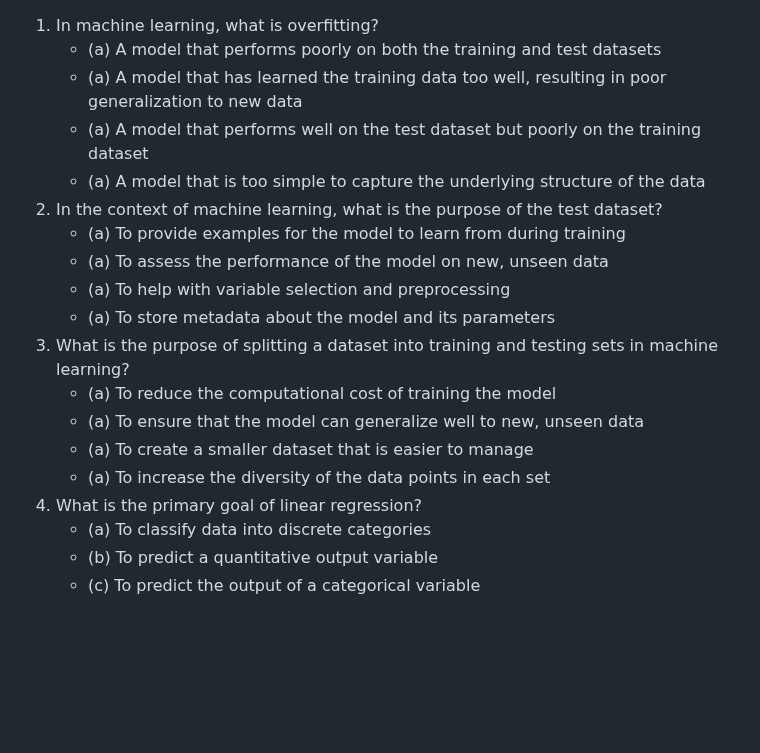
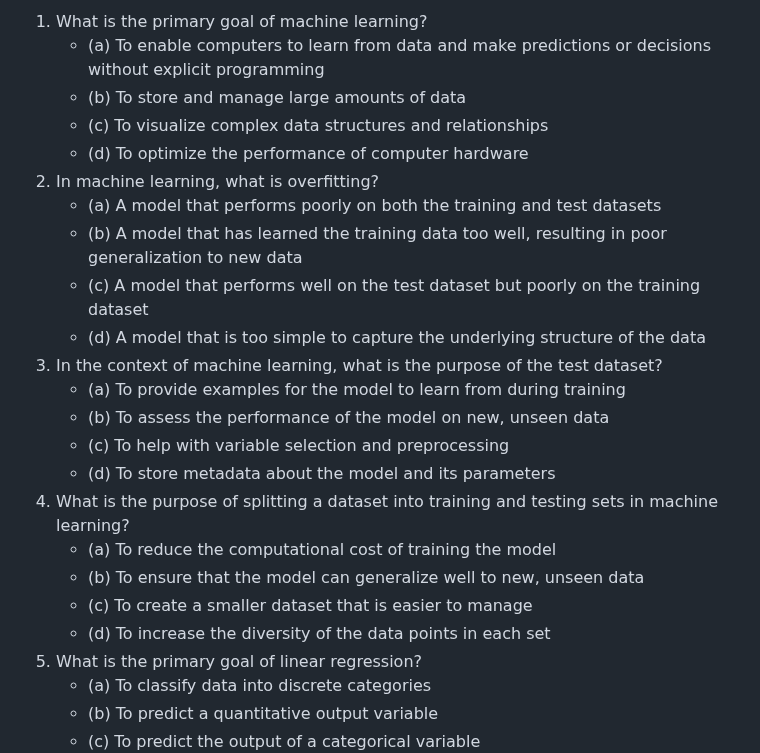
Before and after one commit to juliaolivieri/COMP_162, a Markdown page: lecture22/README.md, the part around one of its changes. GitHub-like rendering; blank space fills up the shorter version.

```diff
--- a/lecture22/README.md
+++ b/lecture22/README.md
@@ -1,18 +1,23 @@
+1. What is the primary goal of machine learning?
+   * (a) To enable computers to learn from data and make predictions or decisions without explicit programming
+   * (b) To store and manage large amounts of data
+   * (c) To visualize complex data structures and relationships
+   * (d) To optimize the performance of computer hardware
 1. In machine learning, what is overfitting?
    * (a) A model that performs poorly on both the training and test datasets
-   * (a) A model that has learned the training data too well, resulting in poor generalization to new data
-   * (a) A model that performs well on the test dataset but poorly on the training dataset
-   * (a) A model that is too simple to capture the underlying structure of the data
+   * (b) A model that has learned the training data too well, resulting in poor generalization to new data
+   * (c) A model that performs well on the test dataset but poorly on the training dataset
+   * (d) A model that is too simple to capture the underlying structure of the data
 1. In the context of machine learning, what is the purpose of the test dataset?
    * (a) To provide examples for the model to learn from during training
-   * (a) To assess the performance of the model on new, unseen data
-   * (a) To help with variable selection and preprocessing
-   * (a) To store metadata about the model and its parameters
+   * (b) To assess the performance of the model on new, unseen data
+   * (c) To help with variable selection and preprocessing
+   * (d) To store metadata about the model and its parameters
 1. What is the purpose of splitting a dataset into training and testing sets in machine learning?
    * (a) To reduce the computational cost of training the model
-   * (a) To ensure that the model can generalize well to new, unseen data
-   * (a) To create a smaller dataset that is easier to manage
-   * (a) To increase the diversity of the data points in each set
+   * (b) To ensure that the model can generalize well to new, unseen data
+   * (c) To create a smaller dataset that is easier to manage
+   * (d) To increase the diversity of the data points in each set
 1. What is the primary goal of linear regression?
    * (a) To classify data into discrete categories
    * (b) To predict a quantitative output variable
```
Also changed, not shown: other parts of lecture22/README.md (+17 -17 lines).
